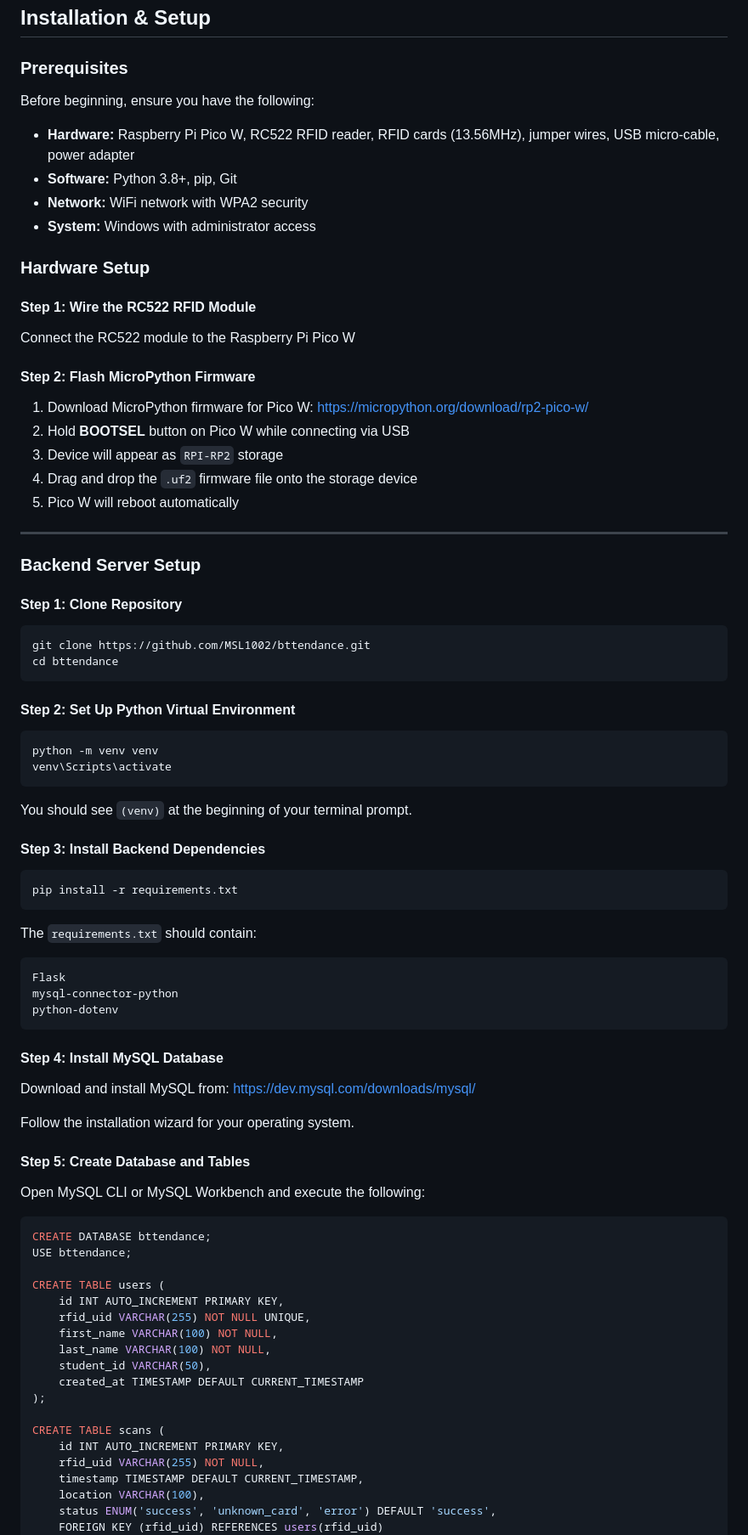
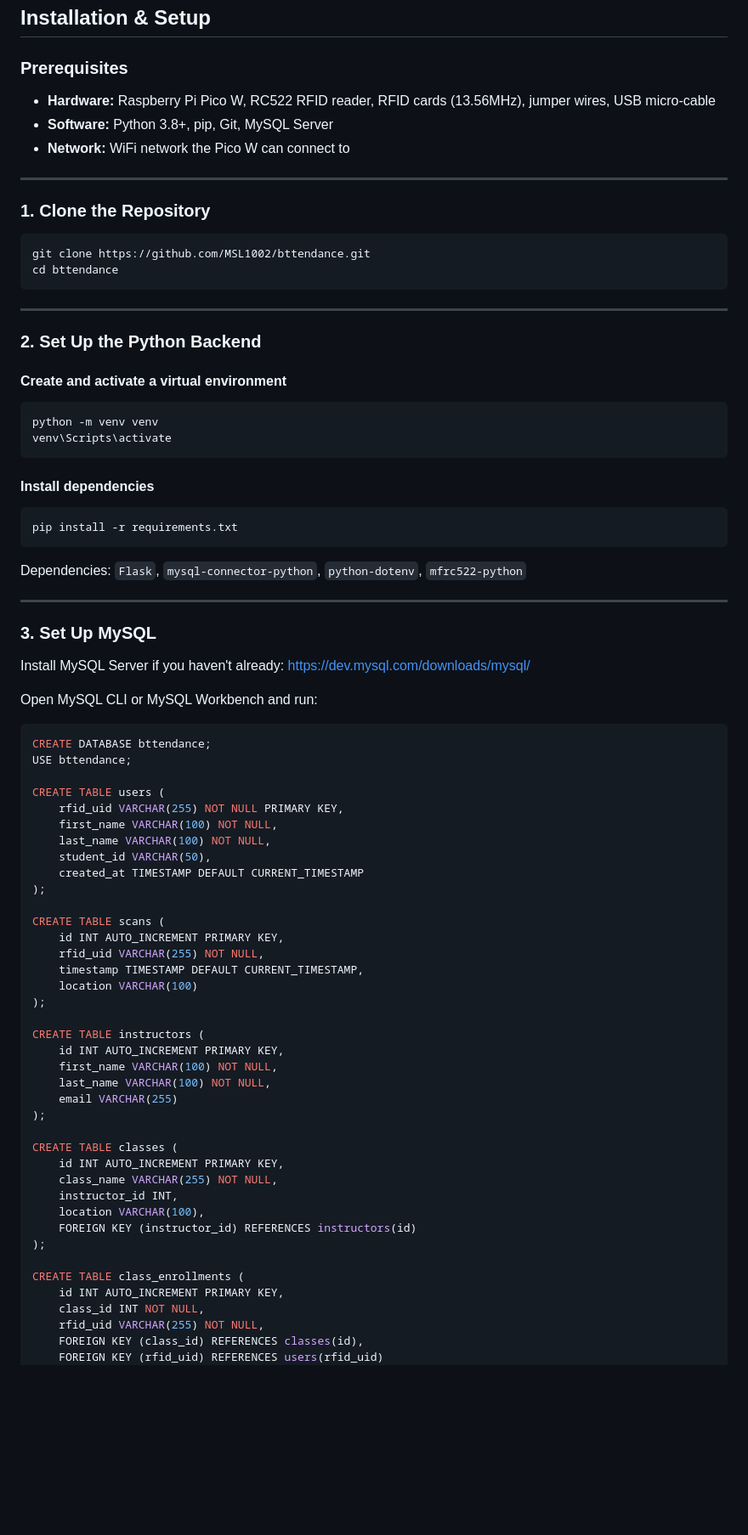
Before and after one commit to MSL1002/bttendance, a Markdown page: README.md, the part around one of its changes. Shown at 85% size. Rendered like a GitHub page; blank space fills up the shorter version.

````diff
--- a/README.md
+++ b/README.md
@@ -54,77 +70,52 @@ Students simply scan their RFID identification card at a reader positioned near
 
 ### Prerequisites
 
-Before beginning, ensure you have the following:
-
-- **Hardware:** Raspberry Pi Pico W, RC522 RFID reader, RFID cards (13.56MHz), jumper wires, USB micro-cable, power adapter
-- **Software:** Python 3.8+, pip, Git
-- **Network:** WiFi network with WPA2 security
-- **System:** Windows with administrator access
-
-### Hardware Setup
-
-#### Step 1: Wire the RC522 RFID Module
-
-Connect the RC522 module to the Raspberry Pi Pico W
-
-#### Step 2: Flash MicroPython Firmware
-
-1. Download MicroPython firmware for Pico W: https://micropython.org/download/rp2-pico-w/
-2. Hold **BOOTSEL** button on Pico W while connecting via USB
-3. Device will appear as `RPI-RP2` storage
-4. Drag and drop the `.uf2` firmware file onto the storage device
-5. Pico W will reboot automatically
+- **Hardware:** Raspberry Pi Pico W, RC522 RFID reader, RFID cards (13.56MHz), jumper wires, USB micro-cable
+- **Software:** Python 3.8+, pip, Git, MySQL Server
+- **Network:** WiFi network the Pico W can connect to
 
 ---
 
-### Backend Server Setup
-
-#### Step 1: Clone Repository
+### 1. Clone the Repository
 
 ```bash
 git clone https://github.com/MSL1002/bttendance.git
 cd bttendance
 ```
 
-#### Step 2: Set Up Python Virtual Environment
+---
+
+### 2. Set Up the Python Backend
+
+#### Create and activate a virtual environment
 
 ```bash
 python -m venv venv
 venv\Scripts\activate
 ```
 
-You should see `(venv)` at the beginning of your terminal prompt.
-
-#### Step 3: Install Backend Dependencies
+#### Install dependencies
 
 ```bash
 pip install -r requirements.txt
 ```
 
-The `requirements.txt` should contain:
-```
-Flask
-mysql-connector-python
-python-dotenv
-```
+Dependencies: `Flask`, `mysql-connector-python`, `python-dotenv`, `mfrc522-python`
 
-#### Step 4: Install MySQL Database
+---
 
-Download and install MySQL from: https://dev.mysql.com/downloads/mysql/
+### 3. Set Up MySQL
 
-Follow the installation wizard for your operating system.
+Install MySQL Server if you haven't already: https://dev.mysql.com/downloads/mysql/
 
-#### Step 5: Create Database and Tables
-
-Open MySQL CLI or MySQL Workbench and execute the following:
+Open MySQL CLI or MySQL Workbench and run:
 
 ```sql
 CREATE DATABASE bttendance;
 USE bttendance;
 
 CREATE TABLE users (
-    id INT AUTO_INCREMENT PRIMARY KEY,
-    rfid_uid VARCHAR(255) NOT NULL UNIQUE,
+    rfid_uid VARCHAR(255) NOT NULL PRIMARY KEY,
     first_name VARCHAR(100) NOT NULL,
     last_name VARCHAR(100) NOT NULL,
     student_id VARCHAR(50),
@@ -135,7 +126,28 @@ CREATE TABLE scans (
     id INT AUTO_INCREMENT PRIMARY KEY,
     rfid_uid VARCHAR(255) NOT NULL,
     timestamp TIMESTAMP DEFAULT CURRENT_TIMESTAMP,
+    location VARCHAR(100)
+);
+
+CREATE TABLE instructors (
+    id INT AUTO_INCREMENT PRIMARY KEY,
+    first_name VARCHAR(100) NOT NULL,
+    last_name VARCHAR(100) NOT NULL,
+    email VARCHAR(255)
+);
+
+CREATE TABLE classes (
+    id INT AUTO_INCREMENT PRIMARY KEY,
+    class_name VARCHAR(255) NOT NULL,
+    instructor_id INT,
     location VARCHAR(100),
-    status ENUM('success', 'unknown_card', 'error') DEFAULT 'success',
+    FOREIGN KEY (instructor_id) REFERENCES instructors(id)
+);
+
+CREATE TABLE class_enrollments (
+    id INT AUTO_INCREMENT PRIMARY KEY,
+    class_id INT NOT NULL,
+    rfid_uid VARCHAR(255) NOT NULL,
+    FOREIGN KEY (class_id) REFERENCES classes(id),
     FOREIGN KEY (rfid_uid) REFERENCES users(rfid_uid)
 );
````
Also changed, not shown: other parts of README.md (+101 -68 lines).
